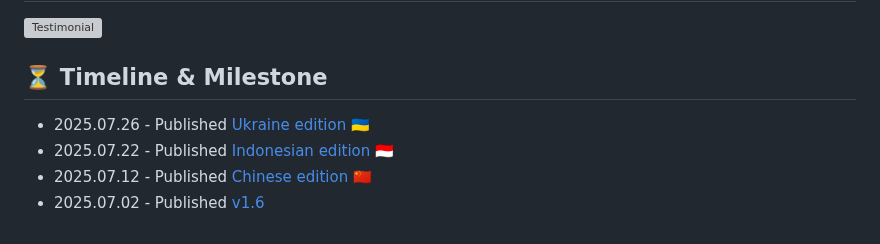
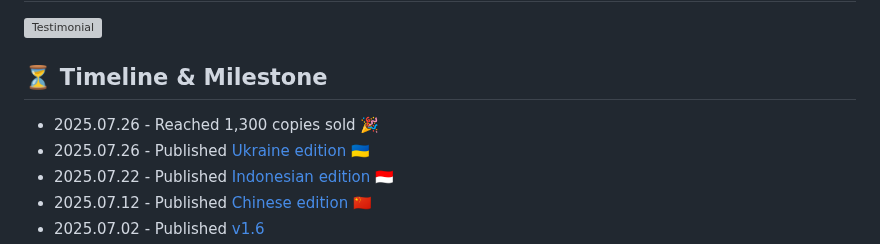
Before and after one commit to skydoves/manifest-android-interview, a Markdown page: README.md, the part around the change. Drawn GitHub-style; grey boxes are pictures that could not be loaded.

```diff
--- a/README.md
+++ b/README.md
@@ -31,6 +31,7 @@ If you'd like to learn more about the book before diving in, such as fun facts,
 
 ## ⏳ Timeline & Milestone
 
+- 2025.07.26 - Reached 1,300 copies sold 🎉
 - 2025.07.26 - Published [Ukraine edition](https://leanpub.com/manifest-android-interview-uk) 🇺🇦
 - 2025.07.22 - Published [Indonesian edition](https://leanpub.com/manifest-android-interview-id) 🇮🇩
 - 2025.07.12 - Published [Chinese edition](https://leanpub.com/manifest-android-interview-zh-Hans) 🇨🇳
```
